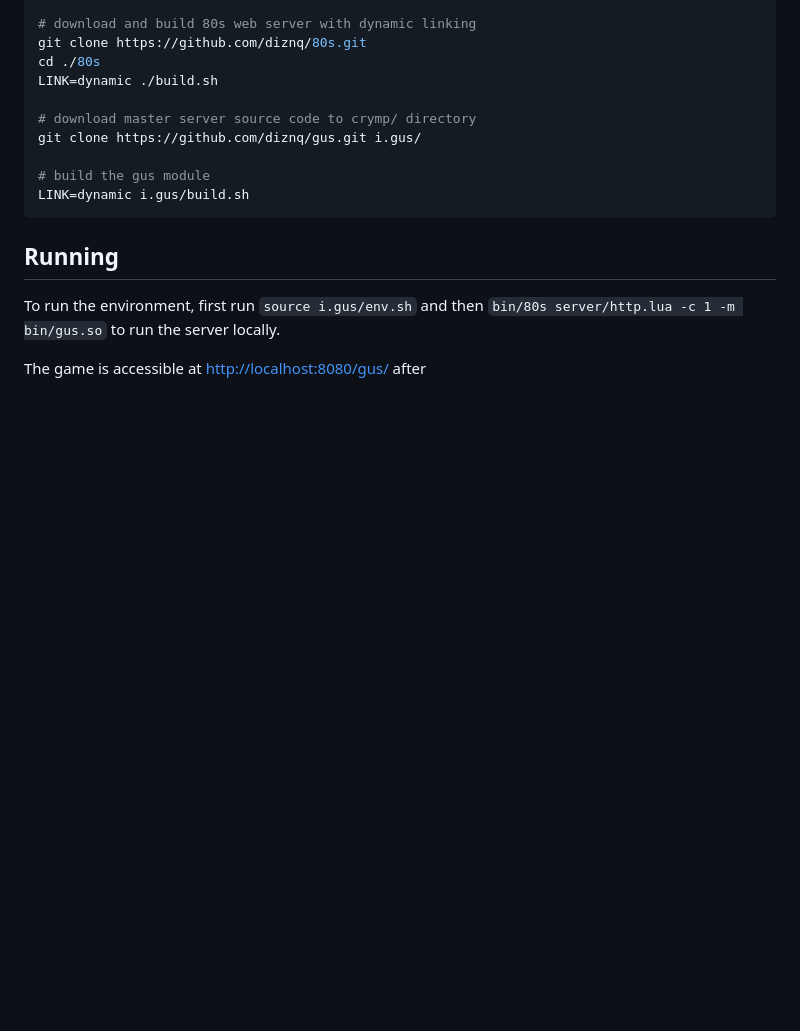
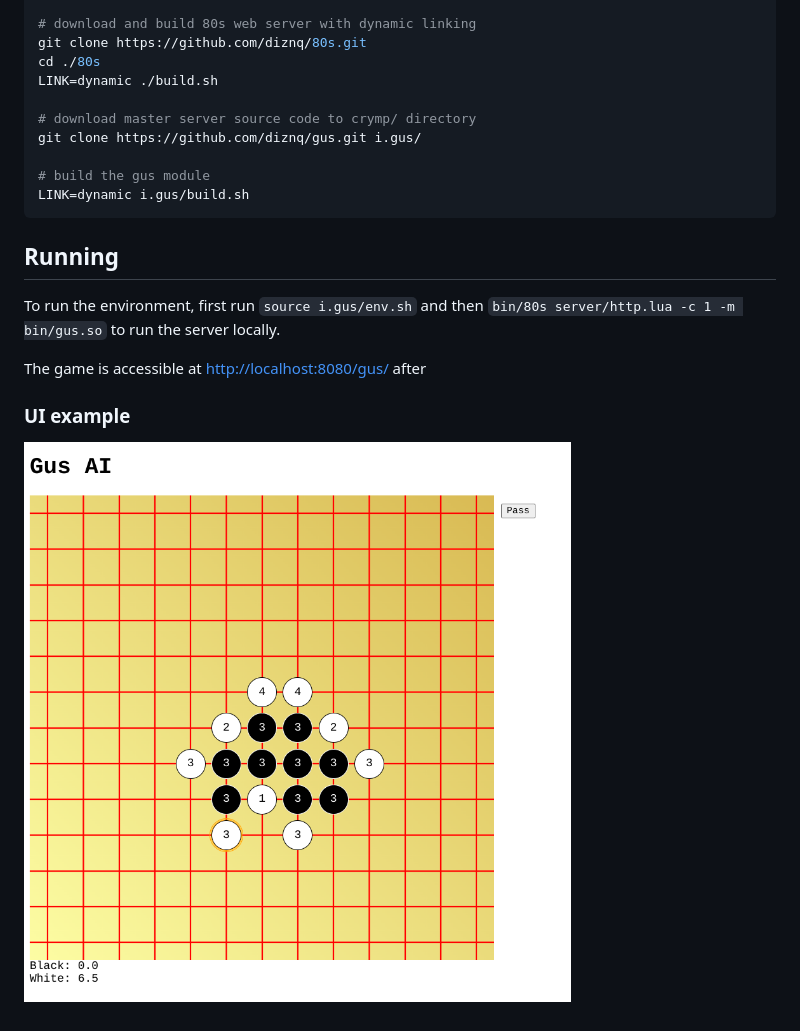
Before and after one commit to diznq/gus, a Markdown page: README.md, the part around the change. Rendered like a GitHub page; pictures changed too: docs/gus.png (added); blank space fills up the shorter version.

```diff
--- a/README.md
+++ b/README.md
@@ -30,3 +30,7 @@ LINK=dynamic i.gus/build.sh
 To run the environment, first run `source i.gus/env.sh` and then `bin/80s server/http.lua -c 1 -m bin/gus.so` to run the server locally.
 
 The game is accessible at [http://localhost:8080/gus/](http://localhost:8080/gus/) after
+
+### UI example
+
+![Example game](docs/gus.png)
```
Also changed, not shown: 2 other files.
